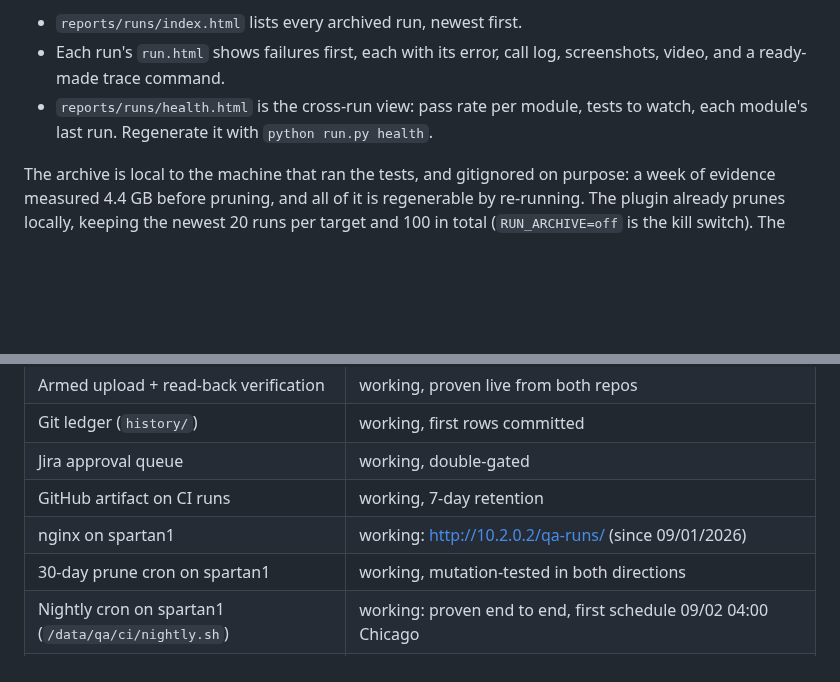
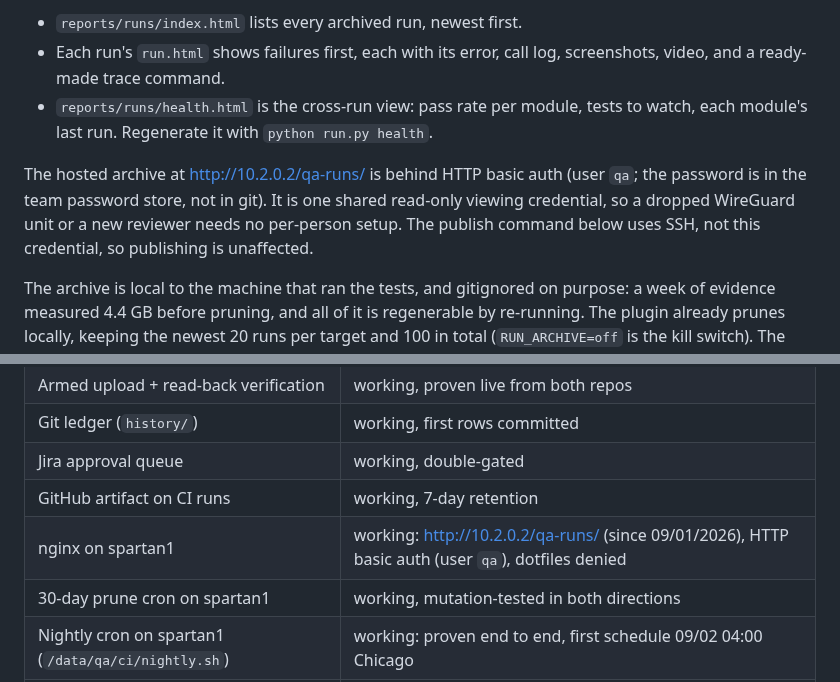
Before and after one commit to JustVar/Soterix-WebApp-QA, a Markdown page: docs/RUN_WORKFLOWS.md, 2 parts joined by grey strips. Rendered like a GitHub page; blank space fills up the shorter version.

Commit message:
Doc: the run archive is now behind HTTP basic auth on spartan1

```diff
--- a/docs/RUN_WORKFLOWS.md
+++ b/docs/RUN_WORKFLOWS.md
@@ -28,6 +28,12 @@ the next run can overwrite anything. Three pages make the archive readable:
 - `reports/runs/health.html` is the cross-run view: pass rate per module,
   tests to watch, each module's last run. Regenerate it with
   `python run.py health`.
+
+The hosted archive at http://10.2.0.2/qa-runs/ is behind HTTP basic auth
+(user `qa`; the password is in the team password store, not in git). It is
+one shared read-only viewing credential, so a dropped WireGuard unit or a
+new reviewer needs no per-person setup. The publish command below uses SSH,
+not this credential, so publishing is unaffected.
 
 The archive is local to the machine that ran the tests, and gitignored on
 purpose: a week of evidence measured 4.4 GB before pruning, and all of it
@@ -138,7 +144,7 @@ either direction. GitHub-HOSTED runs (`qa-nightly.yml` today) upload
 | Git ledger (`history/`) | working, first rows committed |
 | Jira approval queue | working, double-gated |
 | GitHub artifact on CI runs | working, 7-day retention |
-| nginx on spartan1 | working: http://10.2.0.2/qa-runs/ (since 09/01/2026) |
+| nginx on spartan1 | working: http://10.2.0.2/qa-runs/ (since 09/01/2026), HTTP basic auth (user `qa`), dotfiles denied |
 | 30-day prune cron on spartan1 | working, mutation-tested in both directions |
 | Nightly cron on spartan1 (`/data/qa/ci/nightly.sh`) | working: proven end to end, first schedule 09/02 04:00 Chicago |
 | Self-hosted GitHub runner | deferred by comparison; adopt when PR-triggered or on-demand GitHub runs are wanted |
```
